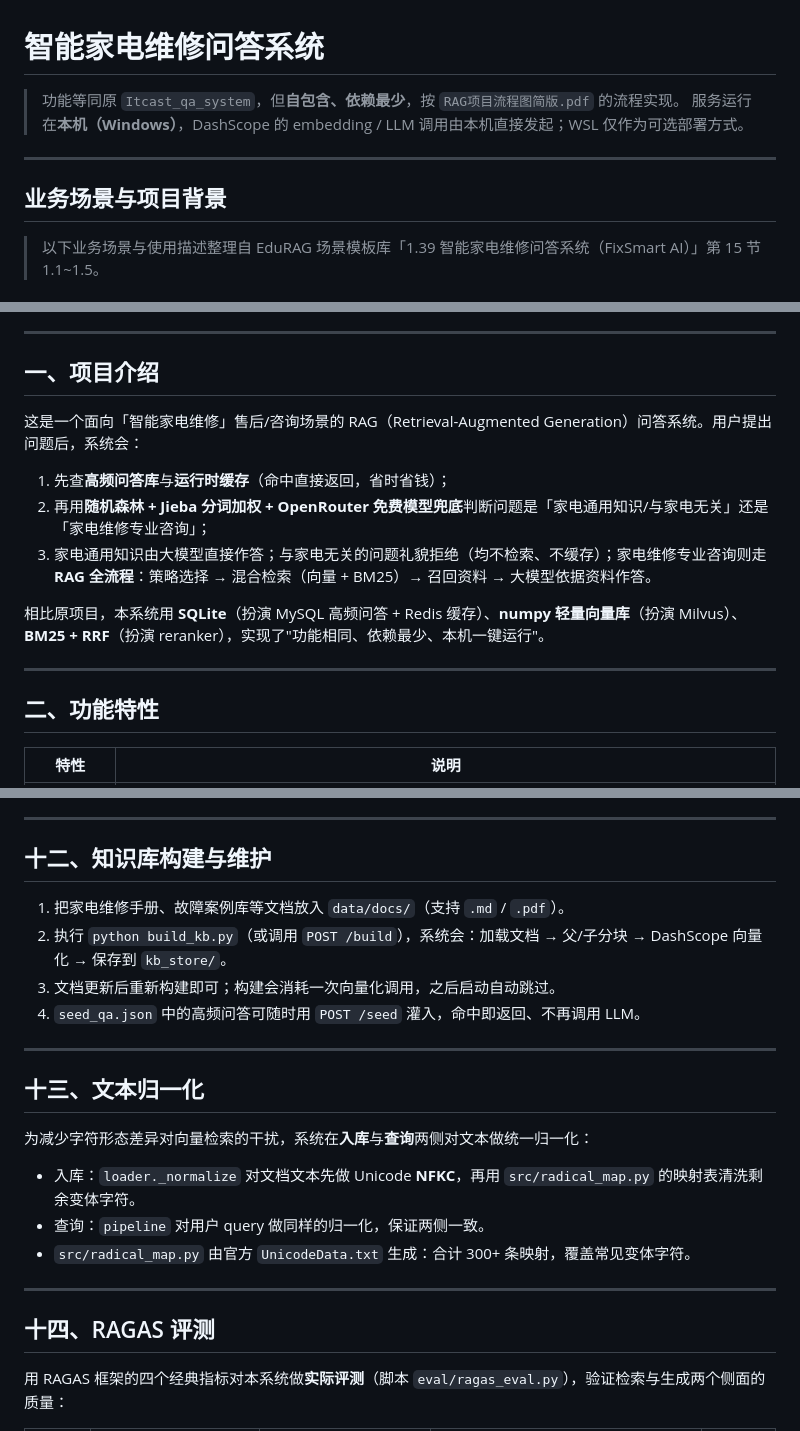
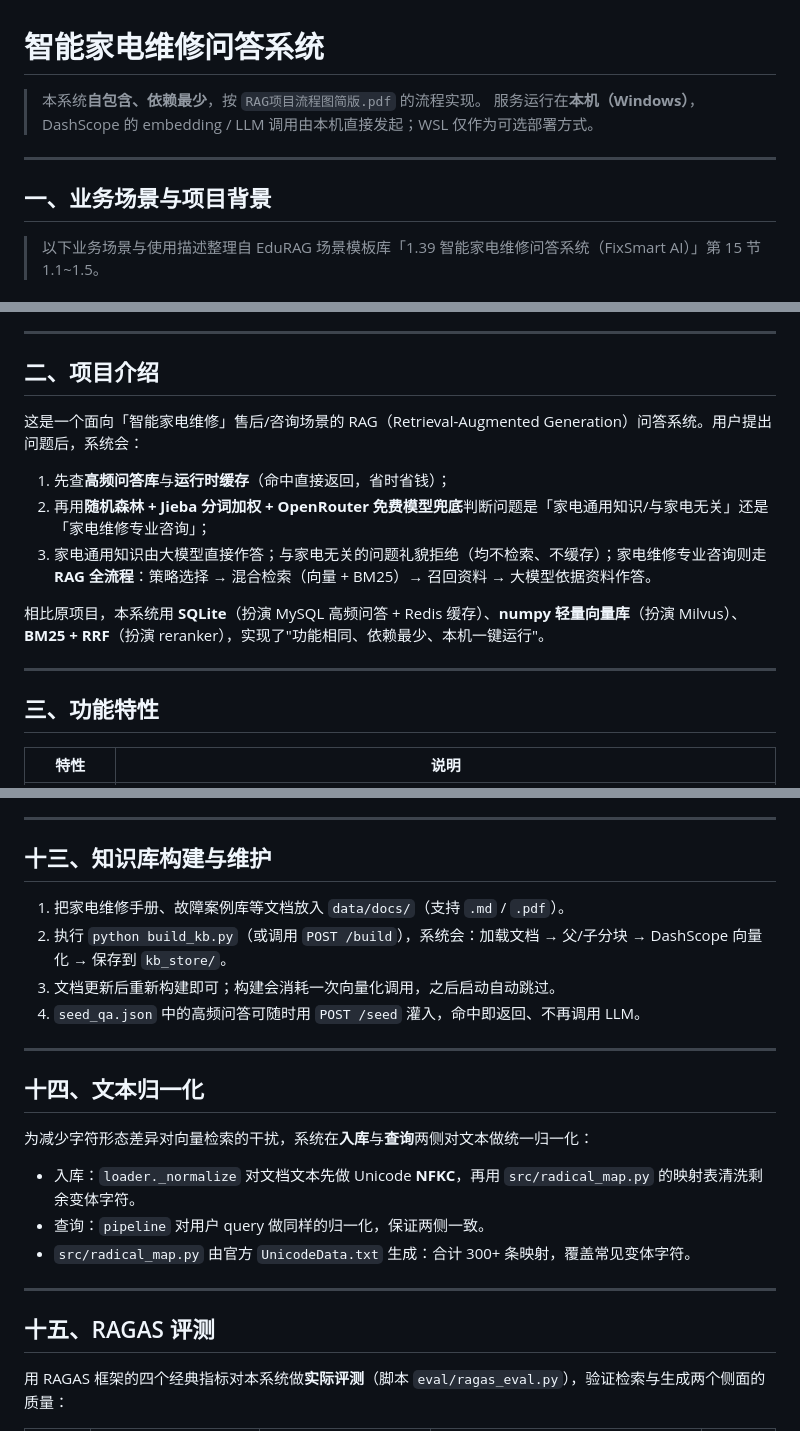
Before and after one commit to Barry-Wuu/FixRAG, a Markdown page: README.md, 3 parts joined by grey strips. Drawn GitHub-style.

Commit message:
docs: README 章节重排（业务场景与项目背景列为第一章，原项目介绍并入第二章）并移除旧系统名引用

```diff
--- a/README.md
+++ b/README.md
@@ -1,11 +1,11 @@
 # 智能家电维修问答系统
 
-> 功能等同原 `Itcast_qa_system`，但**自包含、依赖最少**，按 `RAG项目流程图简版.pdf` 的流程实现。
+> 本系统**自包含、依赖最少**，按 `RAG项目流程图简版.pdf` 的流程实现。
 > 服务运行在**本机（Windows）**，DashScope 的 embedding / LLM 调用由本机直接发起；WSL 仅作为可选部署方式。
 
 ---
 
-## 业务场景与项目背景
+## 一、业务场景与项目背景
 
 > 以下业务场景与使用描述整理自 EduRAG 场景模板库「1.39 智能家电维修问答系统（FixSmart AI）」第 15 节 1.1~1.5。
 
@@ -39,7 +39,7 @@
 
 ---
 
-## 一、项目介绍
+## 二、项目介绍
 
 这是一个面向「智能家电维修」售后/咨询场景的 RAG（Retrieval-Augmented Generation）问答系统。用户提出问题后，系统会：
 
@@ -51,7 +51,7 @@
 
 ---
 
-## 二、功能特性
+## 三、功能特性
 
 | 特性 | 说明 |
 | --- | --- |
@@ -286,7 +286,7 @@ uvicorn app:app --host 0.0.0.0 --port 8000
 
 ---
 
-## 十二、知识库构建与维护
+## 十三、知识库构建与维护
 
 1. 把家电维修手册、故障案例库等文档放入 `data/docs/`（支持 `.md` / `.pdf`）。
 2. 执行 `python build_kb.py`（或调用 `POST /build`），系统会：加载文档 → 父/子分块 → DashScope 向量化 → 保存到 `kb_store/`。
@@ -295,7 +295,7 @@ uvicorn app:app --host 0.0.0.0 --port 8000
 
 ---
 
-## 十三、文本归一化
+## 十四、文本归一化
 
 为减少字符形态差异对向量检索的干扰，系统在**入库**与**查询**两侧对文本做统一归一化：
 
@@ -305,7 +305,7 @@ uvicorn app:app --host 0.0.0.0 --port 8000
 
 ---
 
-## 十四、RAGAS 评测
+## 十五、RAGAS 评测
 
 用 RAGAS 框架的四个经典指标对本系统做**实际评测**（脚本 `eval/ragas_eval.py`），验证检索与生成两个侧面的质量：
 
```
Also changed, not shown: other parts of README.md (+11 -11 lines).
